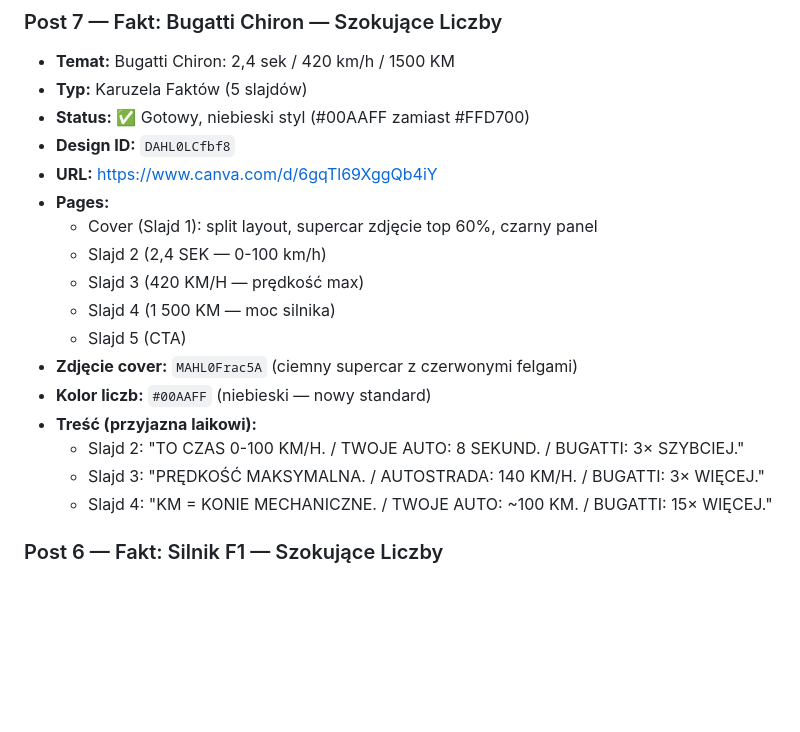
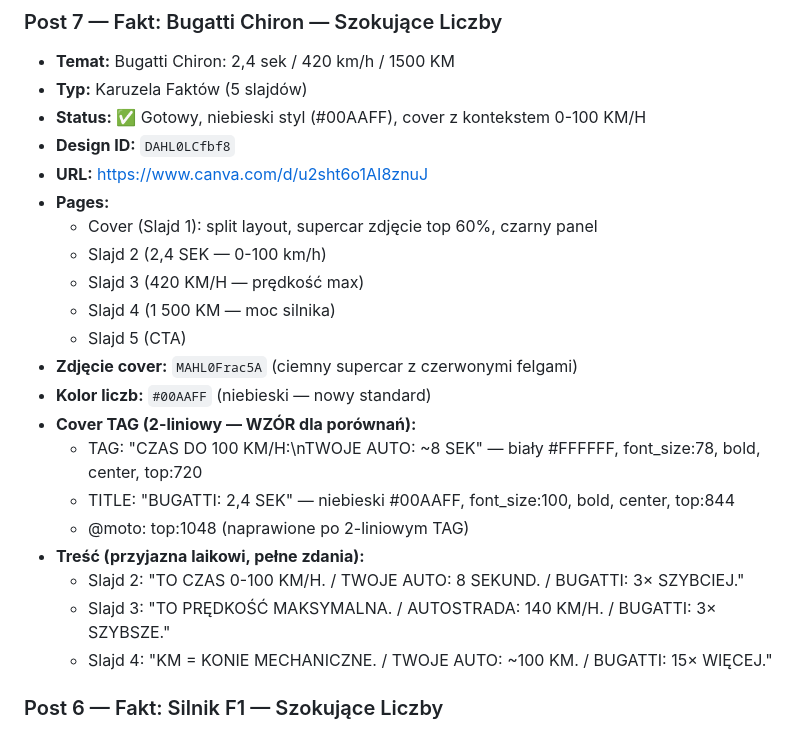
Before and after one commit to fordfiesta2014/kupauto, a Markdown page: canva-workflow.md, the part around the change. GitHub-like rendering; blank space fills up the shorter version.

Commit message:
Fix POST 7 cover: add CZAS DO 100 KM/H context, full-sentence body text
https://claude.ai/code/session_01B4zuHQtb3ysQ3VEfQbZ3jP

```diff
--- a/canva-workflow.md
+++ b/canva-workflow.md
@@ -38,9 +38,9 @@
 ### Post 7 — Fakt: Bugatti Chiron — Szokujące Liczby
 - **Temat:** Bugatti Chiron: 2,4 sek / 420 km/h / 1500 KM
 - **Typ:** Karuzela Faktów (5 slajdów)
-- **Status:** ✅ Gotowy, niebieski styl (#00AAFF zamiast #FFD700)
+- **Status:** ✅ Gotowy, niebieski styl (#00AAFF), cover z kontekstem 0-100 KM/H
 - **Design ID:** `DAHL0LCfbf8`
-- **URL:** https://www.canva.com/d/6gqTl69XggQb4iY
+- **URL:** https://www.canva.com/d/u2sht6o1AI8znuJ
 - **Pages:**
   - Cover (Slajd 1): split layout, supercar zdjęcie top 60%, czarny panel
   - Slajd 2 (2,4 SEK — 0-100 km/h)
@@ -49,9 +49,13 @@
   - Slajd 5 (CTA)
 - **Zdjęcie cover:** `MAHL0Frac5A` (ciemny supercar z czerwonymi felgami)
 - **Kolor liczb:** `#00AAFF` (niebieski — nowy standard)
-- **Treść (przyjazna laikowi):**
+- **Cover TAG (2-liniowy — WZÓR dla porównań):**
+  - TAG: "CZAS DO 100 KM/H:\nTWOJE AUTO: ~8 SEK" — biały #FFFFFF, font_size:78, bold, center, top:720
+  - TITLE: "BUGATTI: 2,4 SEK" — niebieski #00AAFF, font_size:100, bold, center, top:844
+  - @moto: top:1048 (naprawione po 2-liniowym TAG)
+- **Treść (przyjazna laikowi, pełne zdania):**
   - Slajd 2: "TO CZAS 0-100 KM/H. / TWOJE AUTO: 8 SEKUND. / BUGATTI: 3× SZYBCIEJ."
-  - Slajd 3: "PRĘDKOŚĆ MAKSYMALNA. / AUTOSTRADA: 140 KM/H. / BUGATTI: 3× WIĘCEJ."
+  - Slajd 3: "TO PRĘDKOŚĆ MAKSYMALNA. / AUTOSTRADA: 140 KM/H. / BUGATTI: 3× SZYBSZE."
   - Slajd 4: "KM = KONIE MECHANICZNE. / TWOJE AUTO: ~100 KM. / BUGATTI: 15× WIĘCEJ."
 
 ### Post 6 — Fakt: Silnik F1 — Szokujące Liczby
```
